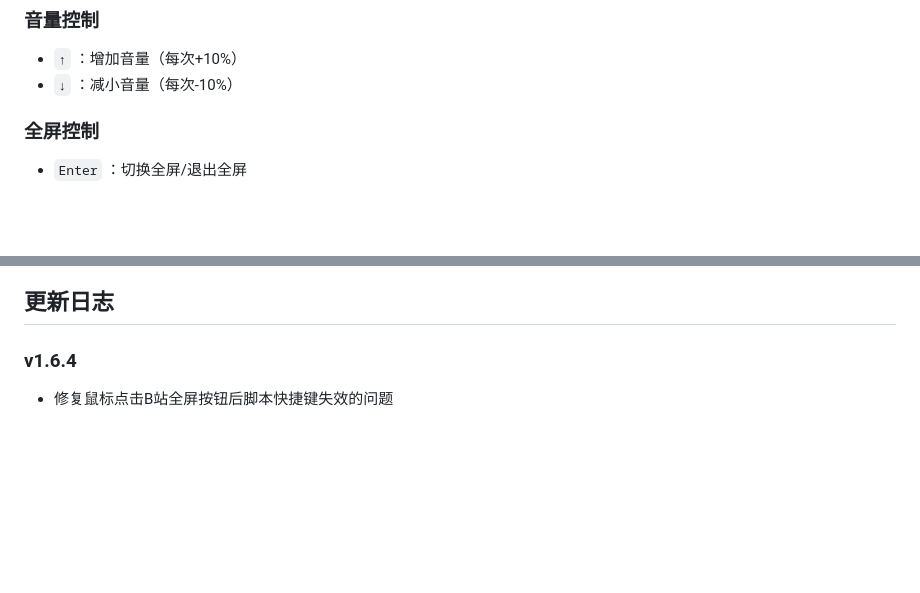
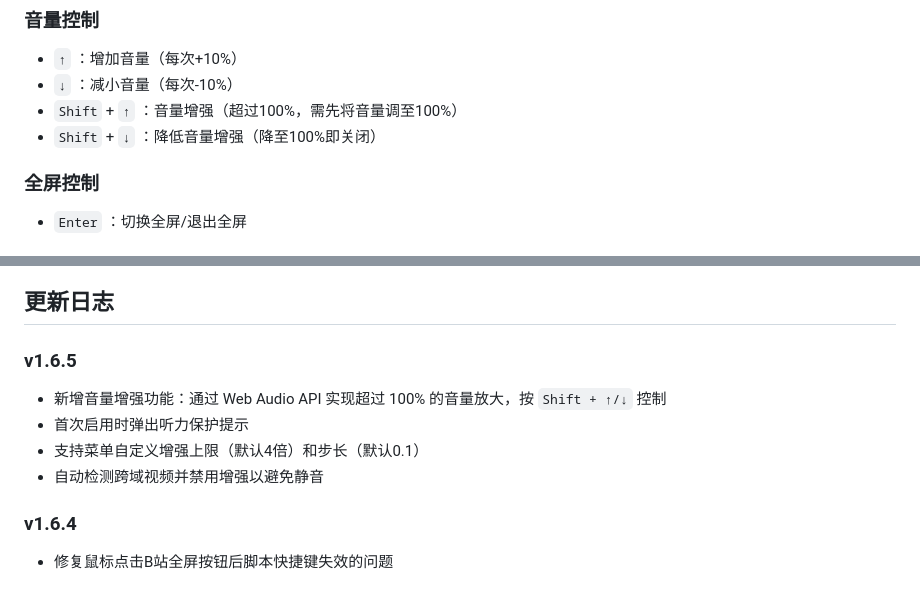
Before and after one commit to yinkai666/Video_Speed_Controller, a Markdown page: README.md, 2 parts joined by grey strips. Rendered like a GitHub page; blank space fills up the shorter version.

Commit message:
Add volume enhancement feature and update changelog
Added volume enhancement feature using Web Audio API with controls for exceeding 100% volume. Included hearing protection prompt and support for custom enhancement limits and step sizes.

```diff
--- a/README.md
+++ b/README.md
@@ -31,6 +31,8 @@
 
 - `↑` ：增加音量（每次+10%）
 - `↓` ：减小音量（每次-10%）
+- `Shift` + `↑` ：音量增强（超过100%，需先将音量调至100%）
+- `Shift` + `↓` ：降低音量增强（降至100%即关闭）
 
 ### 全屏控制
 
@@ -90,6 +92,13 @@
   - 其他使用标准HTML5 video标签的网站
 
 ## 更新日志
+
+### v1.6.5
+
+- 新增音量增强功能：通过 Web Audio API 实现超过 100% 的音量放大，按 `Shift + ↑/↓` 控制
+- 首次启用时弹出听力保护提示
+- 支持菜单自定义增强上限（默认4倍）和步长（默认0.1）
+- 自动检测跨域视频并禁用增强以避免静音
 
 ### v1.6.4
 
```
